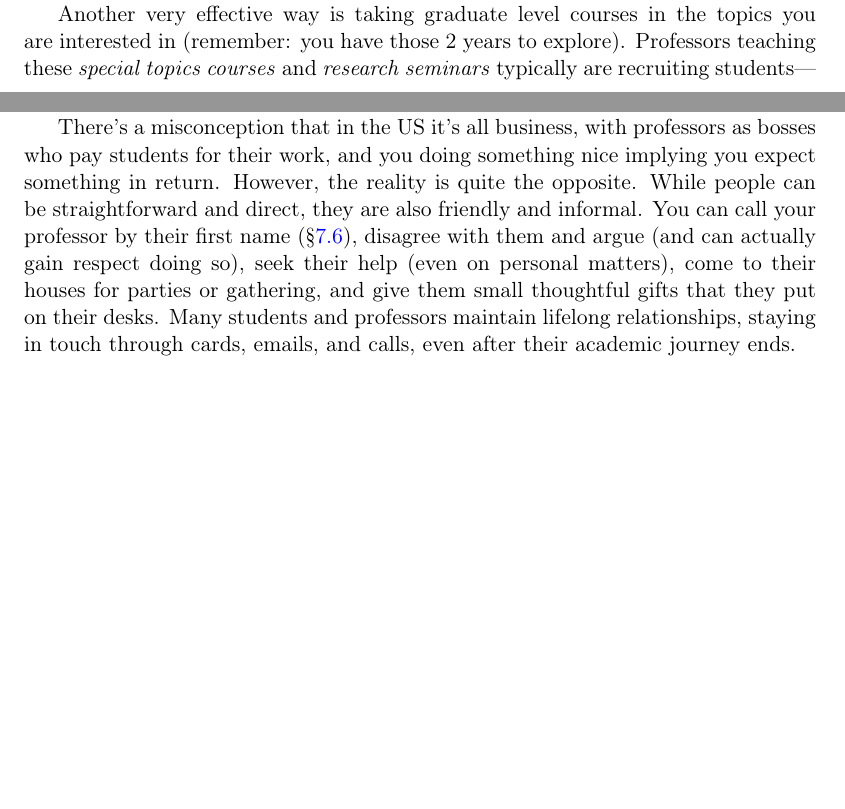
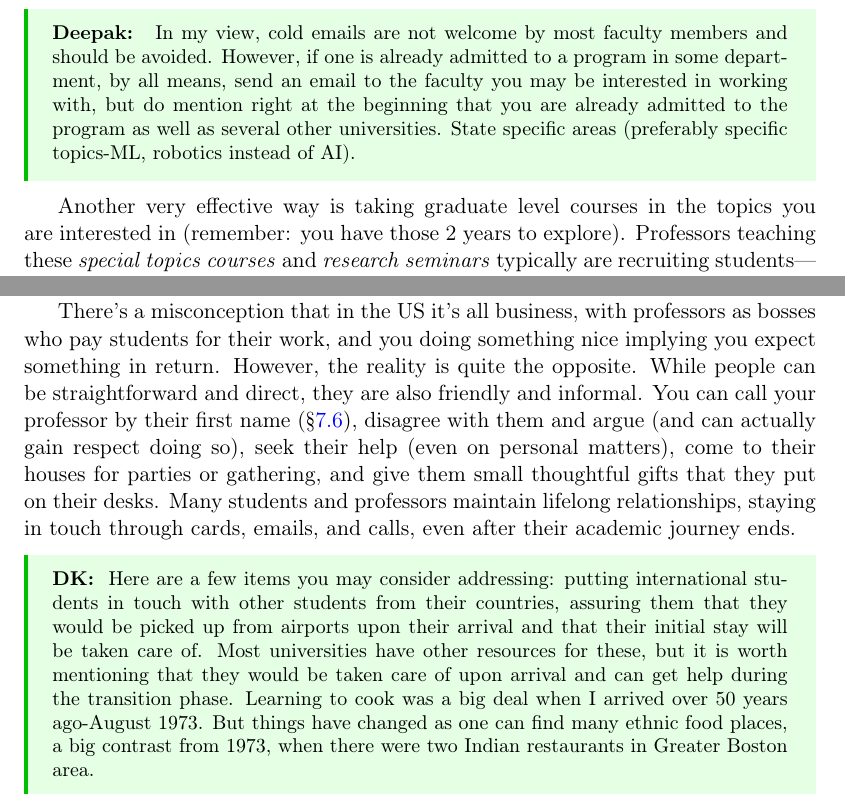
Before and after one commit to nguyenthanhvuh/phd-cs-us, a LaTeX thesis (demystify.tex): two parts of pages 24 and 38 of 42 before the commit and two parts of pages 25 and 38 of 42 after it, joined at a grey line, cut at the place of the change, the shorter picture padded with empty space. Compiled offline with pdfLaTeX.

Commit message:
Updates from Overleaf

```diff
--- a/demystify.tex
+++ b/demystify.tex
@@ -597,6 +600,10 @@ Obviously, there is no one-size-fit-all answer to this question. The best advise
     \end{commentbox}
 
 Here are some general advice to find professor.  First, search for profs. that share similar research interests. You can learn about faculty and their level of research activity through the faculty's website or even from CSRankings.  For example, in CSRankings, if you want to work with PL, you can search for those publish in PL conferences.  If you want to work with SE \emph{and} AI, you can search for faculty who work in both SE and AI.   You can also go to their website, look at their papers and projects.  In any case, you should contact the professor and talk to them. For example, you can (cold) email them and ask about their research and if they are taking new students and schedule appointments to chat with them (office hrs are often the best time).  See \S\ref{sec:contact} for more details on contacting professors.
+\begin{commentbox}
+    [Deepak:]
+    In my view, cold emails are not welcome by most faculty members and should be avoided. However, if one is already admitted to a program in some department, by all means, send an email to the faculty you may be interested in working with, but do mention right at the beginning that you are already admitted to the program as well as several other universities. State specific areas (preferably specific topics-ML, robotics instead of AI).
+\end{commentbox}
 
 Another very effective way is taking graduate level courses in the topics you are interested in (remember: you have those 2 years to explore).  Professors teaching these \emph{special topics courses} and \emph{research seminars} typically are recruiting students---giving you even a higher chance. Do well in the class, answer questions, talk to the profs after classes, etc---being stand out.  Many professors, including myself, prefer taking in new students this way.  It gives both the professor and student more time, e.g., a whole semester, to work and evaluate the relationship before making any commitment (sounds a bit like a marriage!).
 You can also ask if you can do an independent study or research with a prof. This can be informal (no credit) and takes place during the summer or winter break.  For example, I work with multiple students, many of whom are undergrads, this way. Many will drop because they find they don't like my research, but some will stay and become my PhD students.
@@ -870,6 +880,14 @@ Here is the typically steps: (i) a faculty suspecting a cheating case will repor
 
 
 There's a misconception that in the US it's all business, with professors as bosses who pay students for their work, and you doing something nice implying you expect something in return. However, the reality is quite the opposite. While people can be straightforward and direct, they are also friendly and informal. You can call your professor by their first name (\S\ref{sec:address}), disagree with them and argue (and can actually gain respect doing so), seek their help (even on personal matters), come to their houses for parties or gathering, and give them small thoughtful gifts that they put on their desks.  Many students and professors maintain lifelong relationships, staying in touch through cards, emails, and calls, even after their academic journey ends.% These connections are genuine and meaningful.
+
+\begin{commentbox}
+    [DK:] Here are a few items you may consider addressing: putting international students in touch with other students from their countries, assuring them that they would be picked up from airports upon their arrival and that their initial stay will be taken care of. Most universities have other resources for these, but it is worth mentioning that they would be taken care of upon arrival and can get help during the transition phase. Learning to cook was a big deal when I arrived over 50 years ago-August 1973. But things have changed as one can find many ethnic food places, a big contrast from 1973, when there were two Indian restaurants in Greater Boston area.
+\end{commentbox}
+
+
+
+
 
 \appendix
 
```
Also changed, not shown: demystify.tex (6 more changed lines).
